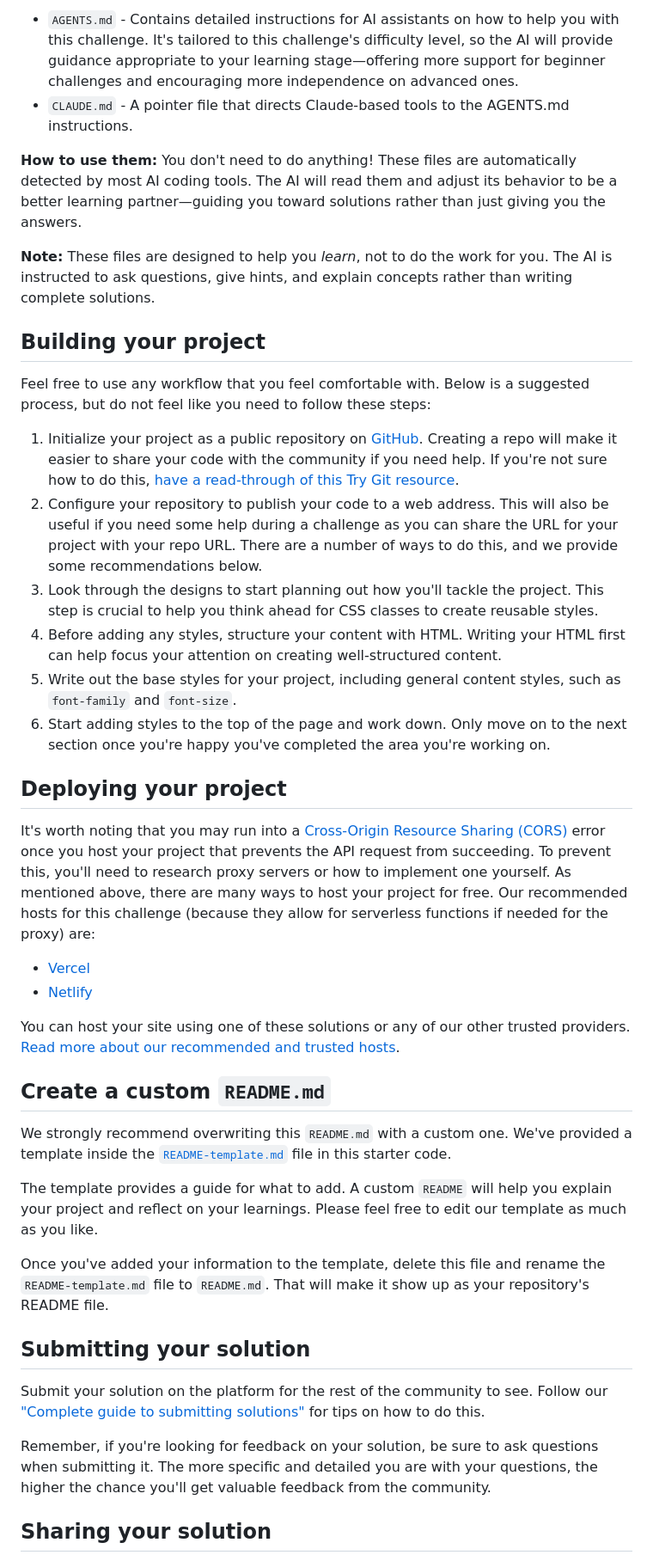
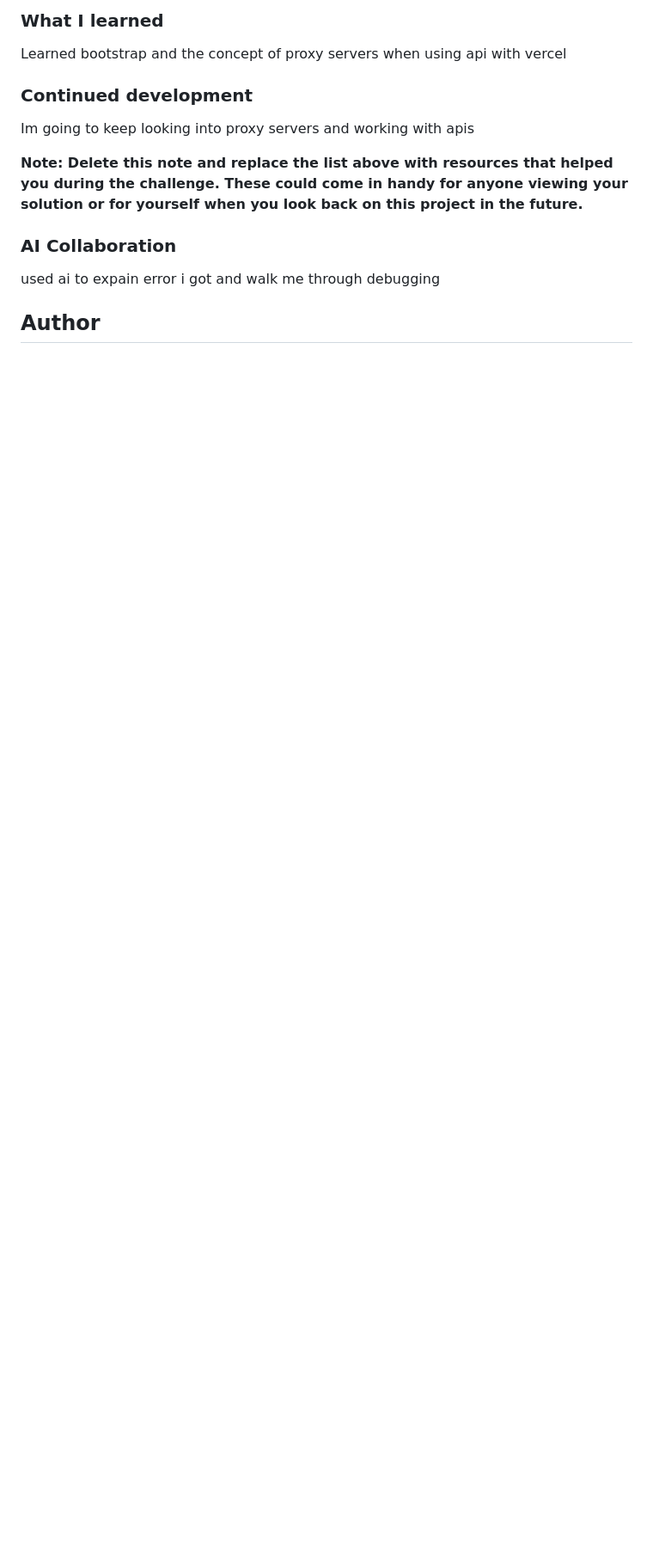
Before and after one commit to Artprentice/kodeCamp-Task-0, a Markdown page: README.md, the part around the change printed below. Shown: that part at 86% size. GitHub-like rendering; blank space fills up the shorter version.

```diff
--- a/README.md
+++ b/README.md
@@ -47,44 +53,20 @@ We've included two files to help you if you're using AI coding assistants (like
 
-- `AGENTS.md` - Contains detailed instructions for AI assistants on how to help you with this challenge. It's tailored to this challenge's difficulty level, so the AI will provide guidance appropriate to your learning stage—offering more support for beginner challenges and encouraging more independence on advanced ones.
-- `CLAUDE.md` - A pointer file that directs Claude-based tools to the AGENTS.md instructions.
+### What I learned
 
-**How to use them:** You don't need to do anything! These files are automatically detected by most AI coding tools. The AI will read them and adjust its behavior to be a better learning partner—guiding you toward solutions rather than just giving you the answers.
+Learned bootstrap and the concept of proxy servers when using api with vercel
 
-**Note:** These files are designed to help you *learn*, not to do the work for you. The AI is instructed to ask questions, give hints, and explain concepts rather than writing complete solutions.
 
-## Building your project
+### Continued development
 
-Feel free to use any workflow that you feel comfortable with. Below is a suggested process, but do not feel like you need to follow these steps:
+Im going to keep looking into proxy servers and working with apis
 
-1. Initialize your project as a public repository on [GitHub](https://github.com/). Creating a repo will make it easier to share your code with the community if you need help. If you're not sure how to do this, [have a read-through of this Try Git resource](https://try.github.io/).
-2. Configure your repository to publish your code to a web address. This will also be useful if you need some help during a challenge as you can share the URL for your project with your repo URL. There are a number of ways to do this, and we provide some recommendations below.
-3. Look through the designs to start planning out how you'll tackle the project. This step is crucial to help you think ahead for CSS classes to create reusable styles.
-4. Before adding any styles, structure your content with HTML. Writing your HTML first can help focus your attention on creating well-structured content.
-5. Write out the base styles for your project, including general content styles, such as `font-family` and `font-size`.
-6. Start adding styles to the top of the page and work down. Only move on to the next section once you're happy you've completed the area you're working on.
 
-## Deploying your project
 
-It's worth noting that you may run into a [Cross-Origin Resource Sharing (CORS)](https://developer.mozilla.org/en-US/docs/Web/HTTP/CORS) error once you host your project that prevents the API request from succeeding. To prevent this, you'll need to research proxy servers or how to implement one yourself. As mentioned above, there are many ways to host your project for free. Our recommended hosts for this challenge (because they allow for serverless functions if needed for the proxy) are:
+**Note: Delete this note and replace the list above with resources that helped you during the challenge. These could come in handy for anyone viewing your solution or for yourself when you look back on this project in the future.**
 
-- [Vercel](https://vercel.com/)
-- [Netlify](https://www.netlify.com/)
+### AI Collaboration
 
-You can host your site using one of these solutions or any of our other trusted providers. [Read more about our recommended and trusted hosts](https://www.frontendmentor.io/guides/hosting-your-solution).
+used ai to expain error i got and walk me through debugging
 
-## Create a custom `README.md`
+## Author
 
-We strongly recommend overwriting this `README.md` with a custom one. We've provided a template inside the [`README-template.md`](./README-template.md) file in this starter code.
-
-The template provides a guide for what to add. A custom `README` will help you explain your project and reflect on your learnings. Please feel free to edit our template as much as you like.
-
-Once you've added your information to the template, delete this file and rename the `README-template.md` file to `README.md`. That will make it show up as your repository's README file.
-
-## Submitting your solution
-
-Submit your solution on the platform for the rest of the community to see. Follow our ["Complete guide to submitting solutions"](https://www.frontendmentor.io/guides/how-to-submit-solutions) for tips on how to do this.
-
-Remember, if you're looking for feedback on your solution, be sure to ask questions when submitting it. The more specific and detailed you are with your questions, the higher the chance you'll get valuable feedback from the community.
-
-## Sharing your solution
-
```
Also changed, not shown: other parts of README.md (+30 -39 lines), README-template.md (deleted, +0 -126 lines), screenshot.png (added).
